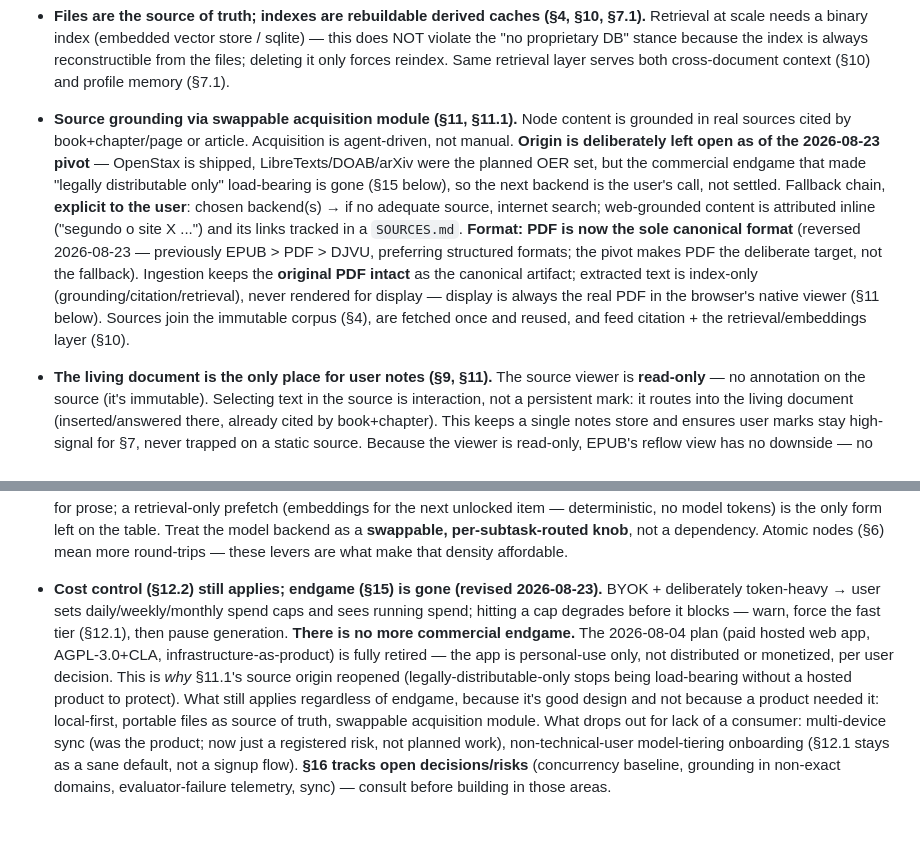
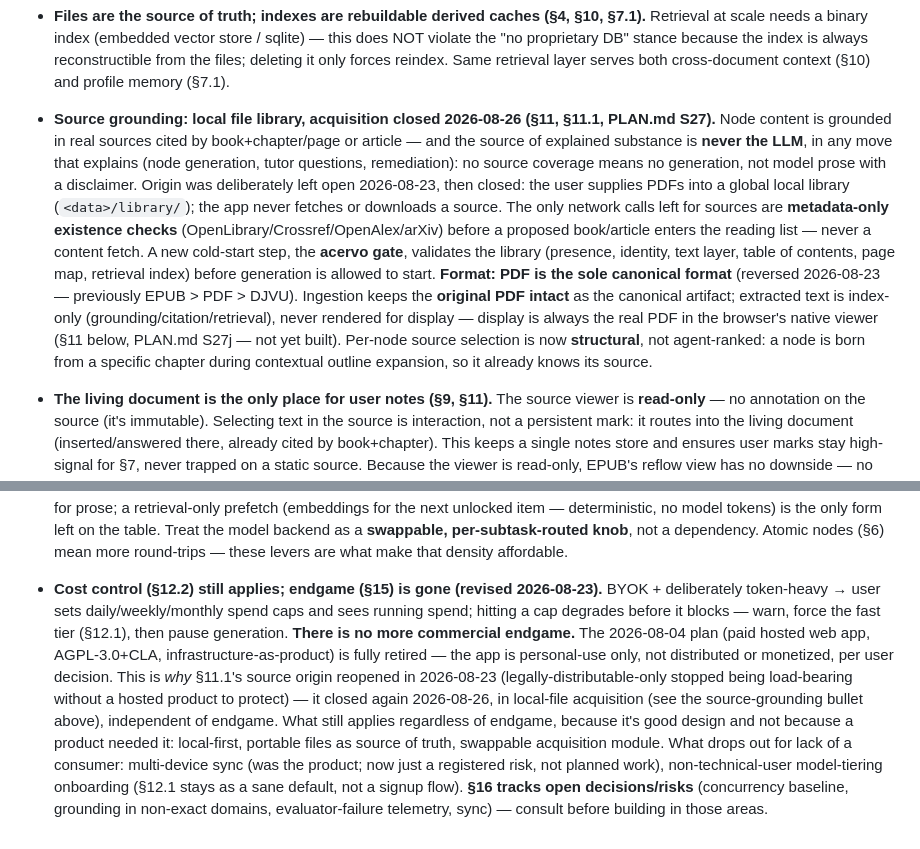
Before and after one commit to Hashino/learnive, a Markdown page: CLAUDE.md, 2 parts joined by grey strips. Drawn GitHub-style.

```diff
--- a/CLAUDE.md
+++ b/CLAUDE.md
@@ -74,7 +74,7 @@ Decisions that constrain how features must be built:
 
 - **Files are the source of truth; indexes are rebuildable derived caches (§4, §10, §7.1).** Retrieval at scale needs a binary index (embedded vector store / sqlite) — this does NOT violate the "no proprietary DB" stance because the index is always reconstructible from the files; deleting it only forces reindex. Same retrieval layer serves both cross-document context (§10) and profile memory (§7.1).
 
-- **Source grounding via swappable acquisition module (§11, §11.1).** Node content is grounded in real sources cited by book+chapter/page or article. Acquisition is agent-driven, not manual. **Origin is deliberately left open as of the 2026-08-23 pivot** — OpenStax is shipped, LibreTexts/DOAB/arXiv were the planned OER set, but the commercial endgame that made "legally distributable only" load-bearing is gone (§15 below), so the next backend is the user's call, not settled. Fallback chain, **explicit to the user**: chosen backend(s) → if no adequate source, internet search; web-grounded content is attributed inline ("segundo o site X ...") and its links tracked in a `SOURCES.md`. **Format: PDF is now the sole canonical format** (reversed 2026-08-23 — previously EPUB > PDF > DJVU, preferring structured formats; the pivot makes PDF the deliberate target, not the fallback). Ingestion keeps the **original PDF intact** as the canonical artifact; extracted text is index-only (grounding/citation/retrieval), never rendered for display — display is always the real PDF in the browser's native viewer (§11 below). Sources join the immutable corpus (§4), are fetched once and reused, and feed citation + the retrieval/embeddings layer (§10).
+- **Source grounding: local file library, acquisition closed 2026-08-26 (§11, §11.1, PLAN.md S27).** Node content is grounded in real sources cited by book+chapter/page or article — and the source of explained substance is **never the LLM**, in any move that explains (node generation, tutor questions, remediation): no source coverage means no generation, not model prose with a disclaimer. Origin was deliberately left open 2026-08-23, then closed: the user supplies PDFs into a global local library (`<data>/library/`); the app never fetches or downloads a source. The only network calls left for sources are **metadata-only existence checks** (OpenLibrary/Crossref/OpenAlex/arXiv) before a proposed book/article enters the reading list — never a content fetch. A new cold-start step, the **acervo gate**, validates the library (presence, identity, text layer, table of contents, page map, retrieval index) before generation is allowed to start. **Format: PDF is the sole canonical format** (reversed 2026-08-23 — previously EPUB > PDF > DJVU). Ingestion keeps the **original PDF intact** as the canonical artifact; extracted text is index-only (grounding/citation/retrieval), never rendered for display — display is always the real PDF in the browser's native viewer (§11 below, PLAN.md S27j — not yet built). Per-node source selection is now **structural**, not agent-ranked: a node is born from a specific chapter during contextual outline expansion, so it already knows its source.
 
 - **The living document is the only place for user notes (§9, §11).** The source viewer is **read-only** — no annotation on the source (it's immutable). Selecting text in the source is interaction, not a persistent mark: it routes into the living document (inserted/answered there, already cited by book+chapter). This keeps a single notes store and ensures user marks stay high-signal for §7, never trapped on a static source. Because the viewer is read-only, EPUB's reflow view has no downside — no need for a pixel-faithful page.
 
@@ -84,4 +84,4 @@ Decisions that constrain how features must be built:
 
 - **Latency is a UX/architecture problem, not a model problem (§14).** The app must be pleasant on today's autoregressive API models; a faster model (e.g. diffusion LLMs) is a future, non-load-bearing lever available only once the stack is self-hosted. Target metric is **time-to-first-token / time-to-reading (~1s)**, not time-to-complete. Levers: stream token-by-token so reading outpaces generation (§3); pipeline prose vs. exercise+rubric (rubric must be locked before submission, not in the same call, §8); model tiering (§12.1); optimistic UI. **Predictive prefetch was dropped (2026-08-03)** — it assumed the next node was predictable from the outline, which stopped being true once `decide_move` became dynamic, `plan` could rewrite the outline, and the graph gained prerequisites; speculating on a speculation spends the user's money under BYOK. Do not reintroduce it for prose; a retrieval-only prefetch (embeddings for the next unlocked item — deterministic, no model tokens) is the only form left on the table. Treat the model backend as a **swappable, per-subtask-routed knob**, not a dependency. Atomic nodes (§6) mean more round-trips — these levers are what make that density affordable.
 
-- **Cost control (§12.2) still applies; endgame (§15) is gone (revised 2026-08-23).** BYOK + deliberately token-heavy → user sets daily/weekly/monthly spend caps and sees running spend; hitting a cap degrades before it blocks — warn, force the fast tier (§12.1), then pause generation. **There is no more commercial endgame.** The 2026-08-04 plan (paid hosted web app, AGPL-3.0+CLA, infrastructure-as-product) is fully retired — the app is personal-use only, not distributed or monetized, per user decision. This is *why* §11.1's source origin reopened (legally-distributable-only stops being load-bearing without a hosted product to protect). What still applies regardless of endgame, because it's good design and not because a product needed it: local-first, portable files as source of truth, swappable acquisition module. What drops out for lack of a consumer: multi-device sync (was the product; now just a registered risk, not planned work), non-technical-user model-tiering onboarding (§12.1 stays as a sane default, not a signup flow). **§16 tracks open decisions/risks** (concurrency baseline, grounding in non-exact domains, evaluator-failure telemetry, sync) — consult before building in those areas.
+- **Cost control (§12.2) still applies; endgame (§15) is gone (revised 2026-08-23).** BYOK + deliberately token-heavy → user sets daily/weekly/monthly spend caps and sees running spend; hitting a cap degrades before it blocks — warn, force the fast tier (§12.1), then pause generation. **There is no more commercial endgame.** The 2026-08-04 plan (paid hosted web app, AGPL-3.0+CLA, infrastructure-as-product) is fully retired — the app is personal-use only, not distributed or monetized, per user decision. This is *why* §11.1's source origin reopened in 2026-08-23 (legally-distributable-only stopped being load-bearing without a hosted product to protect) — it closed again 2026-08-26, in local-file acquisition (see the source-grounding bullet above), independent of endgame. What still applies regardless of endgame, because it's good design and not because a product needed it: local-first, portable files as source of truth, swappable acquisition module. What drops out for lack of a consumer: multi-device sync (was the product; now just a registered risk, not planned work), non-technical-user model-tiering onboarding (§12.1 stays as a sane default, not a signup flow). **§16 tracks open decisions/risks** (concurrency baseline, grounding in non-exact domains, evaluator-failure telemetry, sync) — consult before building in those areas.
```
Also changed, not shown: other parts of CLAUDE.md (+2 -2 lines), README.md (+14 -11 lines).
